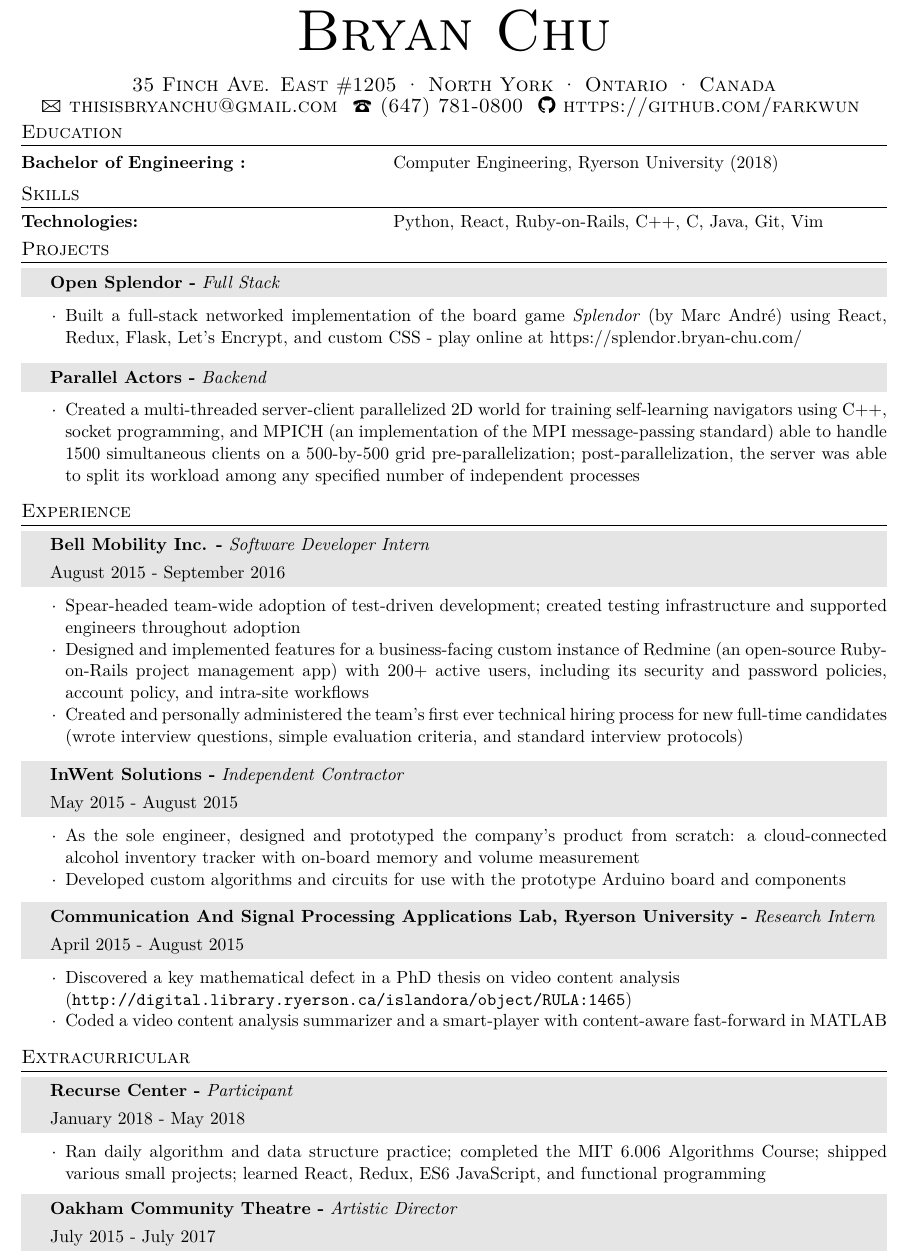
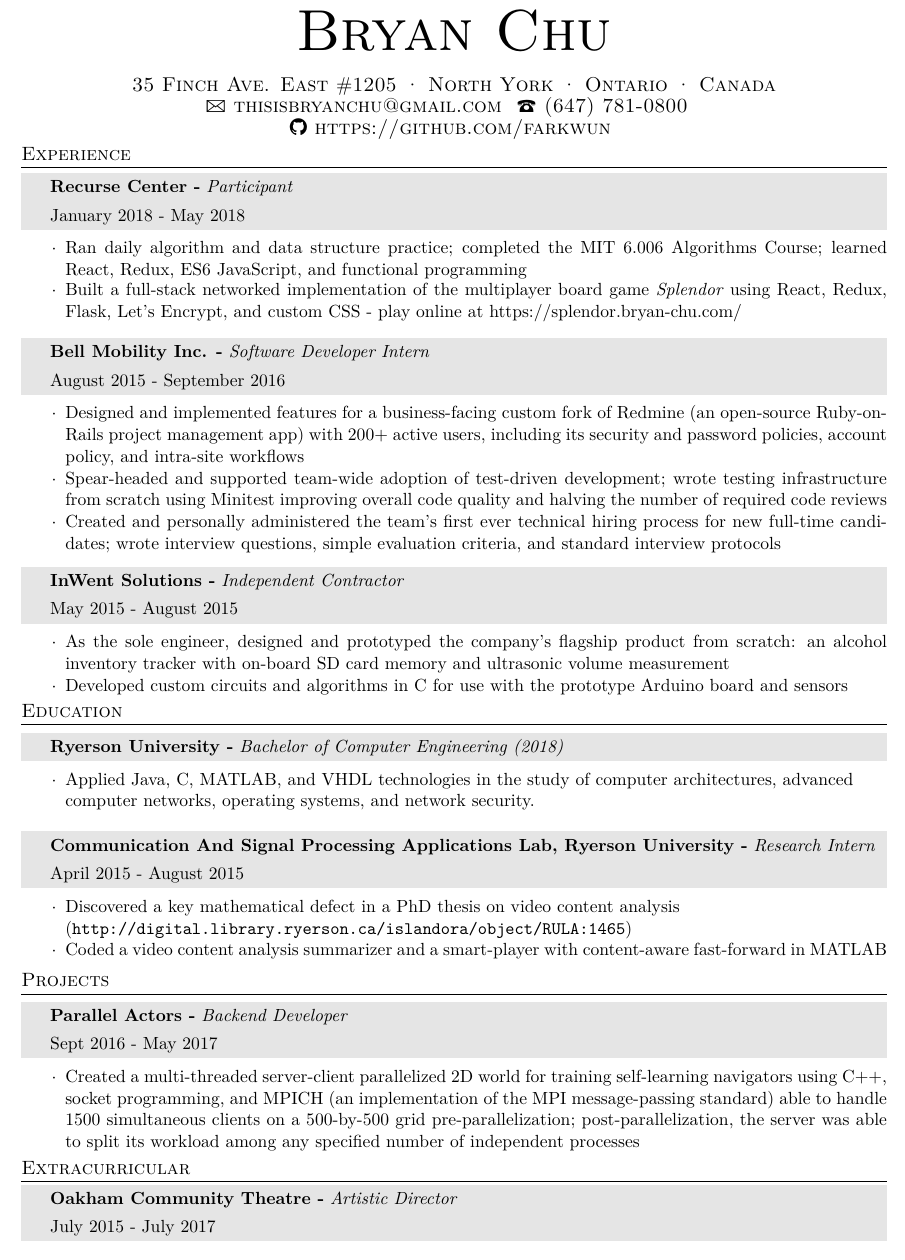
Before and after one commit to farkwun/resume, a LaTeX CV (resume.tex): part of the page, cut so that both start at the same text. Compiled offline with XeLaTeX; a missing font is replaced by an installed copy or a similar font; an older LaTeX class or package is replaced by its successor.

Commit message:
Implementing James' comments
- Instead of having a projects section, just move each of the projects
into the relevant sections under education as sublets (e.g. move
Splendor under RC and the other one under your degree)
- Move skills below experience. Alternatively, you could also just cut
it by integrating the skills into the bullet points under the other
sections. I think in general it's more useful for people to see skills
in the context of how you used them
- I would move RC into experience, rather than extracurricular (esp. if
you include more details about what you did here be putting Splendor
under it)
- I would move your research internship as a sub-bullet under your
degree in education. The main point of all this moving around is to make
it feel a bit more chronological and like it's "telling a story" which
makes a resume easier to scan
- I'd also try to provide a bit more detail where possible about the
work you did at Bell Mobility and InWent (e.g. technologies used, exact
projects and why they were valuable)

```diff
--- a/resume.tex
+++ b/resume.tex
@@ -74,6 +74,10 @@
 
     35 Finch Ave. East $\#$1205 {\large\textperiodcentered} North York {\large\textperiodcentered} Ontario {\large\textperiodcentered} Canada\\ % Your mailing address
     {\Large\Letter} thisisbryanchu@gmail.com \ {\Large\Telefon} (647) 781-0800 \ % Your email address and phone number
+  }
+
+  {\renewcommand{\headfont}{\normalfont\rmfamily\scshape} % Font settings for footer
+    \addfontfeature{LetterSpace=20.0}\fontsize{12.5}{17}\selectfont\scshape % Letter spacing and font size
     \faGithub \ \href{https://github.com/farkwun}{https://github.com/farkwun}
   }
 
@@ -88,138 +92,57 @@
   %Program Delivery Group Posting $\#$262
   %}
   %\vspace{0.3cm}
-
-  %----------------------------------------------------------------------------------------
-  %	EDUCATION
-  %----------------------------------------------------------------------------------------
-
-  \section{Education}
-  %\begin{spacing}{0.1}
-  \begin{flushleft}
-    \begin{tabular}{ @{} >{\bfseries}l @{\hspace{19.5ex}} l }
-      Bachelor of Engineering : & Computer Engineering, Ryerson University (2018)\\
-    \end{tabular}
-  \end{flushleft}
-  %\end{spacing}
-  %3rd year Analysis of Algorithms\\
-  %Soft Skills & Mentorship, critical thinking, oral/written communcation \\
-
-
   %----------------------------------------------------------------------------------------
   %	SKILLS
   %----------------------------------------------------------------------------------------
 
-  \vspace{-0.3cm}
+%  \vspace{-0.3cm}
 
-  \section{Skills}
-  \begin{onehalfspacing} \setstretch{0.1}
-    \begin{flushleft}
-      \begin{tabular}{ @{} >{\bfseries}l @{\hspace{33.7ex}} l }
-        Technologies: &Python, React, Ruby-on-Rails, C++, C, Java, Git, Vim\\ [2ex]
+%  \section{Skills}
+%  \begin{onehalfspacing} \setstretch{0.1}
+%    \begin{flushleft}
+%      \begin{tabular}{ @{} >{\bfseries}l @{\hspace{33.7ex}} l }
+%        Technologies: &Python, React, Ruby-on-Rails, C++, C, Java, Git, Vim\\ [2ex]
+%
+%        %Relevant Courses : &Computer Architecture, Microprocessor Systems\\
+%        %&Operating Systems, Advanced Computer Networks\\
+%        %&Operating Systems, Object Oriented Analysis and Design\\
+%        %&Algorithms and Data Structures, Computer Networks\\[1ex]
+%        %2nd SEMESTER
+%        %Digital Computation and Programming
+%        %Electric Circuit Analysis
+%        %3rd SEMESTER
+%        %Software Systems,
+%        %Digital Systems,
+%        %Electric Networks,
+%        %Differential Equations and Vector Calculus
+%        %Solid State Physics,
+%        %Electric Networks
+%        %4th SEMESTER
+%        %Engineering Algorithms and Data Structures,
+%        %Discrete Mathematics for Engineers,
+%        %Field Theory
+%        %Electronic Circuits I and II
+%        %5th SEMESTER
+%        %Probability and Stochastic Processes,
+%        %Operating Systems,
+%        %Signals and Systems I,
+%        %Microprocessor Systems
+%        %Enrolled in &Digital Systems Engineering, Computer Networks\\
+%        %&Embedded System Design\\
+%        % Computer Organization and Architecture
+%        %Object Oriented Engineering Analysis and Design
+%        %Communication Systems
+%        %Control Systems
+%
+%      \end{tabular}
+%    \end{flushleft}
+%  \end{onehalfspacing}
 
-        %Relevant Courses : &Computer Architecture, Microprocessor Systems\\
-        %&Operating Systems, Advanced Computer Networks\\
-        %&Operating Systems, Object Oriented Analysis and Design\\
-        %&Algorithms and Data Structures, Computer Networks\\[1ex]
-        %2nd SEMESTER
-        %Digital Computation and Programming
-        %Electric Circuit Analysis
-        %3rd SEMESTER
-        %Software Systems,
-        %Digital Systems,
-        %Electric Networks,
-        %Differential Equations and Vector Calculus
-        %Solid State Physics,
-        %Electric Networks
-        %4th SEMESTER
-        %Engineering Algorithms and Data Structures,
-        %Discrete Mathematics for Engineers,
-        %Field Theory
-        %Electronic Circuits I and II
-        %5th SEMESTER
-        %Probability and Stochastic Processes,
-        %Operating Systems,
-        %Signals and Systems I,
-        %Microprocessor Systems
-        %Enrolled in &Digital Systems Engineering, Computer Networks\\
-        %&Embedded System Design\\
-        % Computer Organization and Architecture
-        %Object Oriented Engineering Analysis and Design
-        %Communication Systems
-        %Control Systems
-
-      \end{tabular}
-    \end{flushleft}
-  \end{onehalfspacing}
-
-
-  %----------------------------------------------------------------------------------------
-  %	PROJECTS
-  %----------------------------------------------------------------------------------------
-  \vspace{-0.6cm}
-
-  \section{Projects}
-  \renewcommand{\arraystretch}{1.3}
-
-
-  %\begin{tabular}{ @{} >{\bfseries}l @{\hspace{3ex}} l }
-  %Ryerson Community Theatre Website &Created and launched website using Bootstrap and custom JavaScript \\ &(\url{www.ryersoncommunitytheatre.com}) \\[2ex]
-
-
-  %UofTHacks 2015 Community Work App &Designed, built, and deployed functional, user-facing \\
-  %& webpages with SMS integration and custom form validation \\
-  %& using JavaScript and CSS in 36 hours\\[2ex]
-
-  %MHacks V Knitting Machine &Developed the design, algorithm, and circuitry for a novel \\
-  %&knitting machine mechanism; directed power supply, servo,\\
-  %&and circuit integrity tests; debugged machine issues \\[2ex]
-
-  %Nuit Blanche 2014 Exhibit \textit{SINE} &Designed, fabricated, and installed sensing microcontroller\\ &systems to create a proximity-reactive light-sound experience \\
-  \vspace{-0.05cm}
-
-  \begin{tabularx}{1.00\linewidth}{>{\raggedleft\scshape}p{0cm}X}
-    \gray& \textbf{Open Splendor -} \textit{Full Stack}\\
-    %\gray & {August 2015 - September 2016}\\
-  \end{tabularx}
-  \begin{itemize}\itemsep-0.2cm
-      \vspace{-0.1cm}
-    \item[$\cdot$] Built a full-stack networked implementation of the board game \textit{Splendor} (by Marc André) using React, Redux, Flask, Let's Encrypt, and custom CSS - play online at \href{https://splendor.bryan-chu.com/}{https://splendor.bryan-chu.com/}\\
-  \end{itemize}
-
-%  \begin{tabularx}{1.00\linewidth}{>{\raggedleft\scshape}p{0cm}X}
-%    \gray& \textbf{MythicSpoilerBot -} \textit{DevOps/Support}\\
-%    %\gray & {August 2015 - September 2016}\\
-%  \end{tabularx}
-%  \begin{itemize}\itemsep-0.2cm
-%      \vspace{-0.1cm}
-%    \item[$\cdot$] Set up an Ubuntu 16.04 server with Nginx and uWSGI to serve a Bottle-driven Facebook Messenger bot that provides subscribers with up-to-date Magic the Gathering card spoilers using the Mythic Spoilers API\\
-%  \end{itemize}
-
-  \begin{tabularx}{1.00\linewidth}{>{\raggedleft\scshape}p{0cm}X}
-    \gray& \textbf{Parallel Actors -} \textit{Backend}\\
-    %\gray & {August 2015 - September 2016}\\
-  \end{tabularx}
-  \begin{itemize}\itemsep-0.2cm
-      \vspace{-0.1cm}
-    \item[$\cdot$] Created a multi-threaded server-client parallelized 2D world for training self-learning navigators using C++, socket programming, and MPICH (an implementation of the MPI message-passing standard) able to handle 1500 simultaneous clients on a 500-by-500 grid pre-parallelization; post-parallelization, the server was able to split its workload among any specified number of independent processes  \\
-      %  \item[$\cdot$] The linear server was able to handle 1500 simultaneous clients on a 500-by-500 grid; post-parallelization, the server was able to split its workload among any specified number of independent processes \\
-  \end{itemize}
-  %
-  %  \begin{tabularx}{1.00\linewidth}{>{\raggedleft\scshape}p{0cm}X}
-  %    \gray & \textbf{MHacks V Knitting Machine -} \textit{Circuit Design \& QA}\\
-  %    %\gray & {August 2015 - September 2016}\\
-  %  \end{tabularx}
-  %  \begin{itemize}\itemsep-0.2cm
-  %      \vspace{-0.1cm}
-  %    \item[$\cdot$] Designed the algorithm and circuitry for an automated knitting machine; directed power supply, servo, and circuit integrity tests; debugged machine issues \\
-  %
-  %  \end{itemize}
-
-  %----------------------------------------------------------------------------------------
   %	EMPLOYMENT
   %----------------------------------------------------------------------------------------
 
-  %\vspace{-0.7cm}
+%  \vspace{-0.5cm}
 
   \section{Experience}
 
@@ -275,6 +198,19 @@
   \vspace{-0.05cm}
 
   \begin{tabularx}{1.00\linewidth}{>{\raggedleft\scshape}p{0cm}X}
+    \gray& \textbf{Recurse Center -} \textit{Participant}\\
+    \gray& {January 2018 - May 2018}\\
+  \end{tabularx}
+  \vspace{-0.2cm}
+  \begin{itemize} \itemsep-0.2cm
+      \vspace{-0.1cm}
+
+      %\item[$\cdot$] Developed and launched core workflows, documentation tools, project paradigms, and a team re-org from nothing, achieving universal buy-in and resulting in the most successful season in the group's history (increased total profit 3x and festival attendance 1.5x)\\
+    \item[$\cdot$] Ran daily algorithm and data structure practice; completed the MIT 6.006 Algorithms Course; learned React, Redux, ES6 JavaScript, and functional programming
+    \item[$\cdot$] Built a full-stack networked implementation of the multiplayer board game \textit{Splendor} using React, Redux, Flask, Let's Encrypt, and custom CSS - play online at \href{https://splendor.bryan-chu.com/}{https://splendor.bryan-chu.com/}\\
+  \end{itemize}
+
+  \begin{tabularx}{1.00\linewidth}{>{\raggedleft\scshape}p{0cm}X}
     \gray& \textbf{Bell Mobility Inc. -} \textit{Software Developer Intern}\\
     \gray& {August 2015 - September 2016}\\
   \end{tabularx}
@@ -282,12 +218,12 @@
   \begin{itemize}\itemsep-0.2cm
       \vspace{-0.1cm}
 
-    \item[$\cdot$] Spear-headed team-wide adoption of test-driven development; created testing infrastructure and supported engineers throughout adoption \\
-    \item[$\cdot$] Designed and implemented features for a business-facing custom instance of Redmine (an open-source Ruby-on-Rails project management app) with 200+ active users, including its security and password policies, account policy, and intra-site workflows \\
+    \item[$\cdot$] Designed and implemented features for a business-facing custom fork of Redmine (an open-source Ruby-on-Rails project management app) with 200+ active users, including its security and password policies, account policy, and intra-site workflows\\
+    \item[$\cdot$] Spear-headed and supported team-wide adoption of test-driven development; wrote testing infrastructure from scratch using Minitest improving overall code quality and halving the number of required code reviews \\
       %\item[$\cdot$] Self-architected and consulted on various internal VBA scripts and Excel tools \\
       %\item[$\cdot$] Helped architect and guide departmental workflows alongside managers and directors\\
     %\item[$\cdot$] Acted as Ruby consultant for a separate team working on Perfecto integration \\
-    \item[$\cdot$] Created and personally administered the team’s first ever technical hiring process for new full-time candidates (wrote interview questions, simple evaluation criteria, and standard interview protocols)\\
+    \item[$\cdot$] Created and personally administered the team’s first ever technical hiring process for new full-time candidates; wrote interview questions, simple evaluation criteria, and standard interview protocols\\
       %\item[$\cdot$] Guided new members through projects during weekly workshops and tutorials
 
   \end{itemize}
@@ -302,14 +238,35 @@
   \begin{itemize}\itemsep-0.2cm
       \vspace{-0.1cm}
 
-    \item[$\cdot$] As the sole engineer, designed and prototyped the company’s product from scratch: a cloud-connected alcohol inventory tracker with on-board memory and volume measurement  \\
-    \item[$\cdot$] Developed custom algorithms and circuits for use with the prototype Arduino board and components\\
+    \item[$\cdot$] As the sole engineer, designed and prototyped the company’s flagship product from scratch: an alcohol inventory tracker with on-board SD card memory and ultrasonic volume measurement  \\
+    \item[$\cdot$] Developed custom circuits and algorithms in C for use with the prototype Arduino board and sensors\\
       %\item[$\cdot$] Guided new members through projects during weekly workshops and tutorials
 
   \end{itemize}
 
-  \vspace{-0.05cm}
+  \vspace{-0.3cm}
 
+
+  %	EDUCATION
+  %----------------------------------------------------------------------------------------
+
+  \section{Education}
+%  \section{Bachelor of Engineering : Computer Engineering, Ryerson University (2018)}
+  %\begin{spacing}{0.1}
+  \begin{flushleft}
+%    \begin{tabular}{ @{} >{\bfseries}l @{\hspace{19.5ex}} l }
+%      Bachelor of Engineering : & Computer Engineering, Ryerson University (2018)\\
+%    \end{tabular}
+  \begin{tabularx}{1.00\linewidth}{>{\raggedleft\scshape}p{0cm}X}
+    \gray& \textbf{Ryerson University -} \textit{Bachelor of Computer Engineering (2018)}\\
+    %\gray & {August 2015 - September 2016}\\
+  \end{tabularx}
+  \begin{itemize}\itemsep-0.2cm
+      \vspace{-0.1cm}
+%    \item[$\cdot$] Created a multi-threaded server-client parallelized 2D world for training self-learning navigators using C++, socket programming, and MPICH (an implementation of the MPI message-passing standard) able to handle 1500 simultaneous clients on a 500-by-500 grid pre-parallelization; post-parallelization, the server was able to split its workload among any specified number of independent processes  \\
+        \item[$\cdot$] Applied Java, C, MATLAB, and VHDL technologies in the study of computer architectures, advanced computer networks, operating systems, and network security. \\
+  \end{itemize}
+  \end{flushleft}
   \begin{tabularx}{1.00\linewidth}{>{\raggedleft\scshape}p{0cm}X}
     \gray& \textbf{Communication And Signal Processing Applications Lab, Ryerson University -} \textit{Research Intern}\\
     \gray& {April 2015 - August 2015}\\
@@ -324,23 +281,97 @@
 
   \end{itemize}
 
+  \vspace{-0.2cm}
+
+  %\end{spacing}
+  %3rd year Analysis of Algorithms\\
+  %Soft Skills & Mentorship, critical thinking, oral/written communcation \\
+
+
+  %----------------------------------------------------------------------------------------
+  %	PROJECTS
+  %----------------------------------------------------------------------------------------
+  \section{Projects}
+  \renewcommand{\arraystretch}{1.3}
+
+
+  \begin{tabularx}{1.00\linewidth}{>{\raggedleft\scshape}p{0cm}X}
+    \gray& \textbf{Parallel Actors -} \textit{Backend Developer}\\
+    \gray& {Sept 2016 - May 2017}\\
+    %\gray & {August 2015 - September 2016}\\
+  \end{tabularx}
+  \begin{itemize}\itemsep-0.2cm
+      \vspace{-0.1cm}
+    \item[$\cdot$] Created a multi-threaded server-client parallelized 2D world for training self-learning navigators using C++, socket programming, and MPICH (an implementation of the MPI message-passing standard) able to handle 1500 simultaneous clients on a 500-by-500 grid pre-parallelization; post-parallelization, the server was able to split its workload among any specified number of independent processes  \\
+%        \item[$\cdot$] The linear server was able to handle 1500 simultaneous clients on a 500-by-500 grid; post-parallelization, the server was able to split its workload among any specified number of independent processes \\
+  \end{itemize}
+  %\begin{tabular}{ @{} >{\bfseries}l @{\hspace{3ex}} l }
+  %Ryerson Community Theatre Website &Created and launched website using Bootstrap and custom JavaScript \\ &(\url{www.ryersoncommunitytheatre.com}) \\[2ex]
+
+
+  %UofTHacks 2015 Community Work App &Designed, built, and deployed functional, user-facing \\
+  %& webpages with SMS integration and custom form validation \\
+  %& using JavaScript and CSS in 36 hours\\[2ex]
+
+  %MHacks V Knitting Machine &Developed the design, algorithm, and circuitry for a novel \\
+  %&knitting machine mechanism; directed power supply, servo,\\
+  %&and circuit integrity tests; debugged machine issues \\[2ex]
+
+  %Nuit Blanche 2014 Exhibit \textit{SINE} &Designed, fabricated, and installed sensing microcontroller\\ &systems to create a proximity-reactive light-sound experience \\
+%  \vspace{-0.05cm}
+%
+%  \begin{tabularx}{1.00\linewidth}{>{\raggedleft\scshape}p{0cm}X}
+%    \gray& \textbf{Open Splendor -} \textit{Full Stack}\\
+%    %\gray & {August 2015 - September 2016}\\
+%  \end{tabularx}
+%  \begin{itemize}\itemsep-0.2cm
+%      \vspace{-0.1cm}
+%    \item[$\cdot$] Built a full-stack networked implementation of the multiplayer board game \textit{Splendor} using React, Redux, Flask, Let's Encrypt, and custom CSS - play online at \href{https://splendor.bryan-chu.com/}{https://splendor.bryan-chu.com/}\\
+%  \end{itemize}
+
+%  \begin{tabularx}{1.00\linewidth}{>{\raggedleft\scshape}p{0cm}X}
+%    \gray& \textbf{MythicSpoilerBot -} \textit{DevOps/Support}\\
+%    %\gray & {August 2015 - September 2016}\\
+%  \end{tabularx}
+%  \begin{itemize}\itemsep-0.2cm
+%      \vspace{-0.1cm}
+%    \item[$\cdot$] Set up an Ubuntu 16.04 server with Nginx and uWSGI to serve a Bottle-driven Facebook Messenger bot that provides subscribers with up-to-date Magic the Gathering card spoilers using the Mythic Spoilers API\\
+%  \end{itemize}
+
+  %
+  %  \begin{tabularx}{1.00\linewidth}{>{\raggedleft\scshape}p{0cm}X}
+  %    \gray & \textbf{MHacks V Knitting Machine -} \textit{Circuit Design \& QA}\\
+  %    %\gray & {August 2015 - September 2016}\\
+  %  \end{tabularx}
+  %  \begin{itemize}\itemsep-0.2cm
+  %      \vspace{-0.1cm}
+  %    \item[$\cdot$] Designed the algorithm and circuitry for an automated knitting machine; directed power supply, servo, and circuit integrity tests; debugged machine issues \\
+  %
+  %  \end{itemize}
+
+  %----------------------------------------------------------------------------------------
+
+  %----------------------------------------------------------------------------------------
+
+  \vspace{-0.3cm}
   \section{Extracurricular}
   \renewcommand{\arraystretch}{1.3}
   \vspace{-0.05cm}
 
-  \begin{tabularx}{1.00\linewidth}{>{\raggedleft\scshape}p{0cm}X}
-    \gray& \textbf{Recurse Center -} \textit{Participant}\\
-    \gray& {January 2018 - May 2018}\\
-  \end{tabularx}
-  \vspace{-0.2cm}
-  \begin{itemize} \itemsep-0.2cm
-      \vspace{-0.1cm}
-
-      %\item[$\cdot$] Developed and launched core workflows, documentation tools, project paradigms, and a team re-org from nothing, achieving universal buy-in and resulting in the most successful season in the group's history (increased total profit 3x and festival attendance 1.5x)\\
-    \item[$\cdot$] Ran daily algorithm and data structure practice; completed the MIT 6.006 Algorithms Course; shipped various small projects; learned React, Redux, ES6 JavaScript, and functional programming
-  \end{itemize}
-
-  \vspace{-0.05 cm}
+%  \begin{tabularx}{1.00\linewidth}{>{\raggedleft\scshape}p{0cm}X}
+%    \gray& \textbf{Recurse Center -} \textit{Participant}\\
+%    \gray& {January 2018 - May 2018}\\
+%  \end{tabularx}
+%  \vspace{-0.2cm}
+%  \begin{itemize} \itemsep-0.2cm
+%      \vspace{-0.1cm}
+%
+%      %\item[$\cdot$] Developed and launched core workflows, documentation tools, project paradigms, and a team re-org from nothing, achieving universal buy-in and resulting in the most successful season in the group's history (increased total profit 3x and festival attendance 1.5x)\\
+%    \item[$\cdot$] Ran daily algorithm and data structure practice; completed the MIT 6.006 Algorithms Course; learned React, Redux, ES6 JavaScript, and functional programming
+%    \item[$\cdot$] Built a full-stack networked implementation of the multiplayer board game \textit{Splendor} using React, Redux, Flask, Let's Encrypt, and custom CSS - play online at \href{https://splendor.bryan-chu.com/}{https://splendor.bryan-chu.com/}\\
+%  \end{itemize}
+%
+%  \vspace{-0.05 cm}
 
   \renewcommand{\arraystretch}{1.3}
   \vspace{-0.05cm}
```
